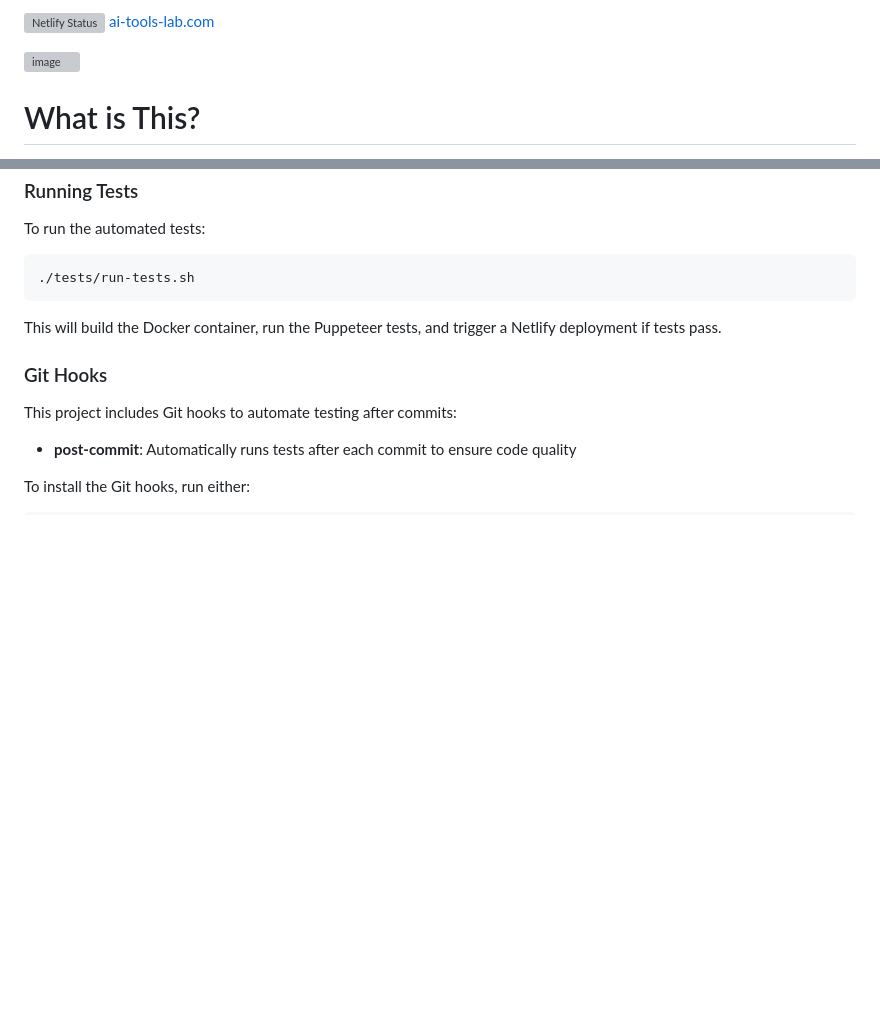
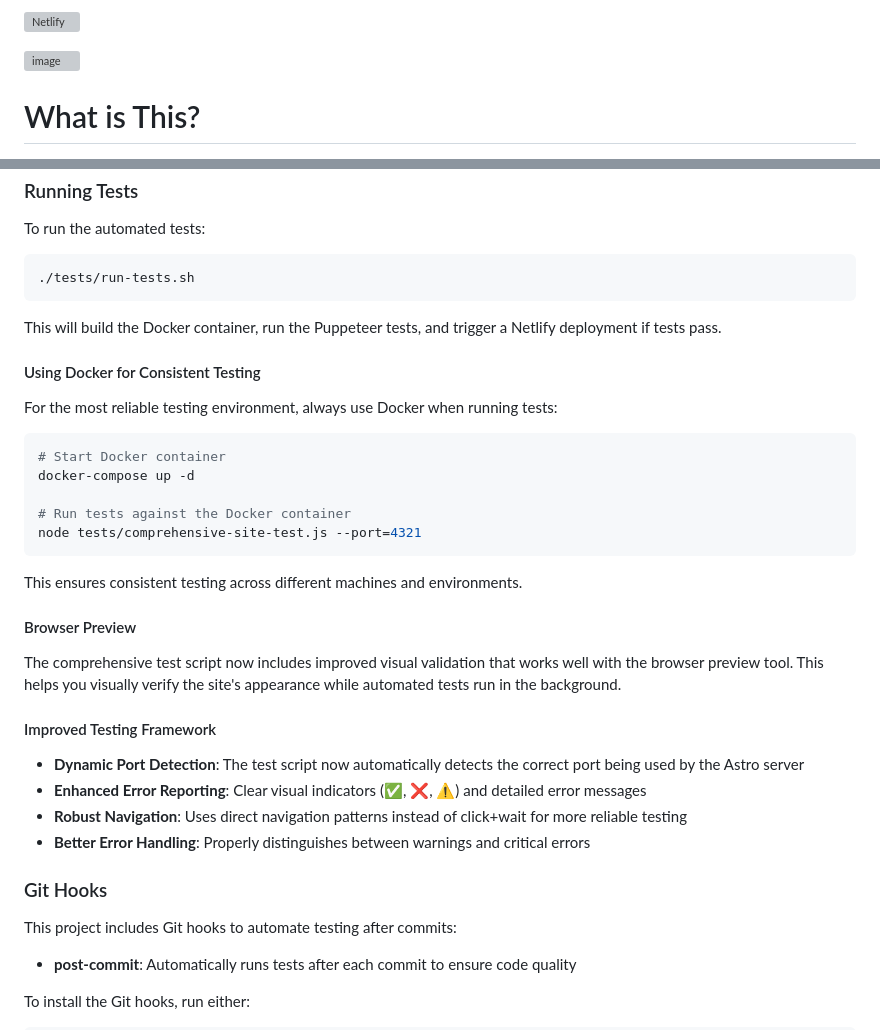
Before and after one commit to ryanmaclean/ai-tools-experiments, a Markdown page: README.md, 2 parts joined by grey strips. GitHub-like rendering; blank space fills up the shorter version; grey boxes are pictures that could not be loaded.

Commit message:
Update README.md and TODO.md with testing improvements and completion status

````diff
--- a/README.md
+++ b/README.md
@@ -1,5 +1,6 @@
 [![Netlify Status](https://api.netlify.com/api/v1/badges/94b1b695-e156-4836-9f22-aa64256e4d05/deploy-status)](https://app.netlify.com/sites/ai-tools-lab-tst/deploys)
-[ai-tools-lab.com](https://ai-tools-lab.com)
+
+[![Netlify](https://ai-tools-lab-tst.netlify.app/)](https://ai-tools-lab-tst.netlify.app/)
 
 ![image](https://github.com/user-attachments/assets/9e985980-4722-48d7-9cca-9caf4d3948d3)
 
@@ -88,6 +89,31 @@ To run the automated tests:
 
 This will build the Docker container, run the Puppeteer tests, and trigger a Netlify deployment if tests pass.
 
+#### Using Docker for Consistent Testing
+
+For the most reliable testing environment, always use Docker when running tests:
+
+```bash
+# Start Docker container
+docker-compose up -d
+
+# Run tests against the Docker container
+node tests/comprehensive-site-test.js --port=4321
+```
+
+This ensures consistent testing across different machines and environments.
+
+#### Browser Preview
+
+The comprehensive test script now includes improved visual validation that works well with the browser preview tool. This helps you visually verify the site's appearance while automated tests run in the background.
+
+#### Improved Testing Framework
+
+* **Dynamic Port Detection**: The test script now automatically detects the correct port being used by the Astro server
+* **Enhanced Error Reporting**: Clear visual indicators (✅, ❌, ⚠️) and detailed error messages
+* **Robust Navigation**: Uses direct navigation patterns instead of click+wait for more reliable testing
+* **Better Error Handling**: Properly distinguishes between warnings and critical errors
+
 ### Git Hooks
 
 This project includes Git hooks to automate testing after commits:
````
Also changed, not shown: TODO.md (added, +139 -0 lines).
